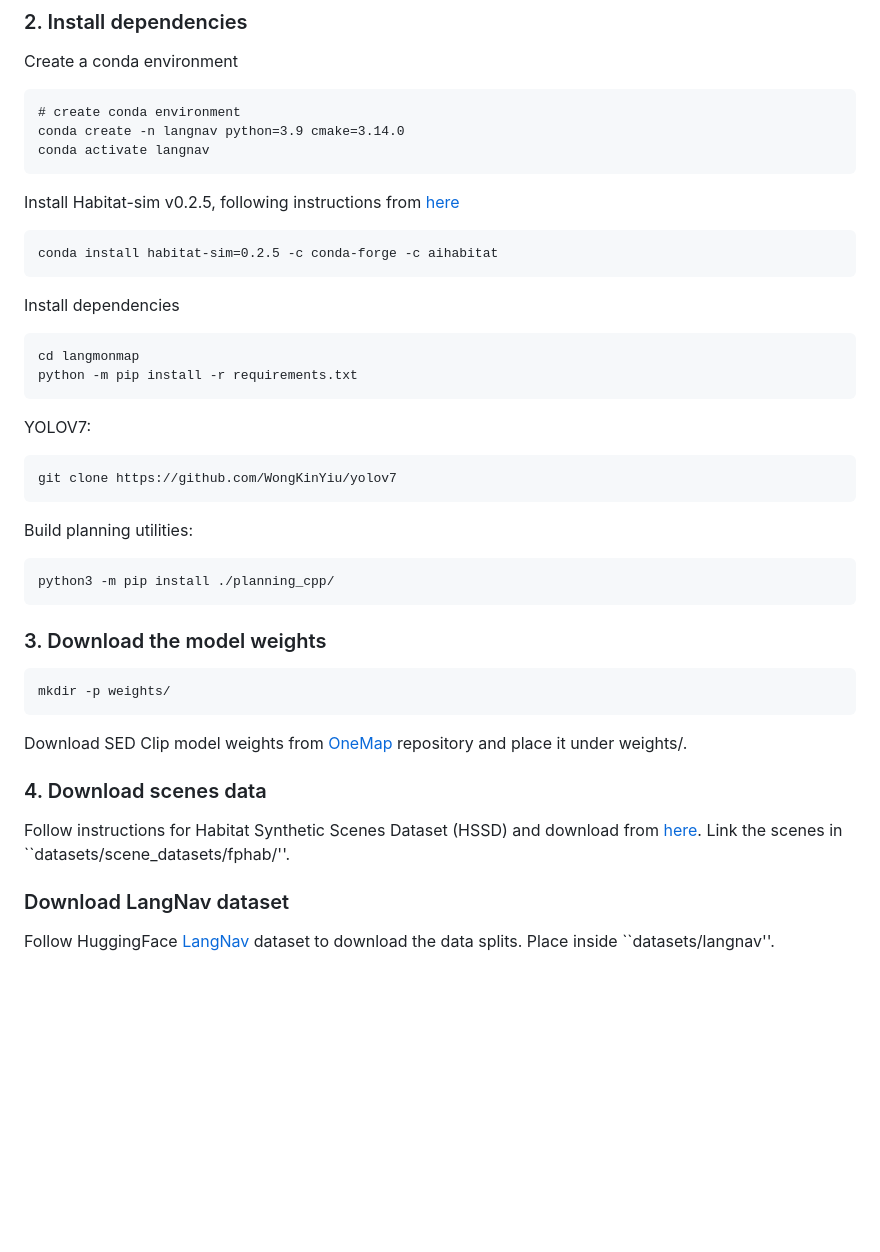
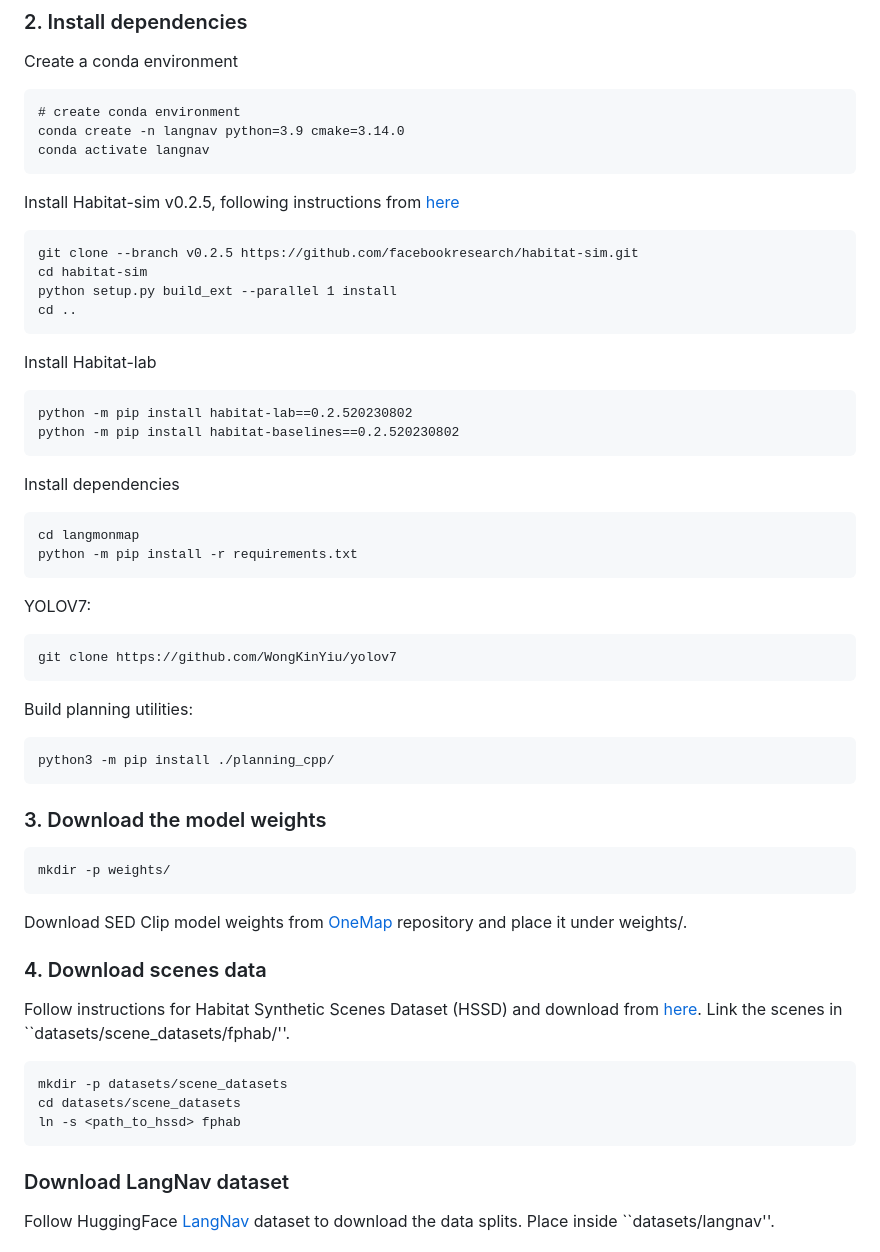
Before and after one commit to 3dlg-hcvc/langmonmap, a Markdown page: README.md, the part around the change. GitHub-like rendering; blank space fills up the shorter version.

````diff
--- a/README.md
+++ b/README.md
@@ -27,7 +27,16 @@ conda activate langnav
 
 Install Habitat-sim v0.2.5, following instructions from [here](https://github.com/facebookresearch/habitat-sim/tree/v0.2.5)
 ```
-conda install habitat-sim=0.2.5 -c conda-forge -c aihabitat
+git clone --branch v0.2.5 https://github.com/facebookresearch/habitat-sim.git
+cd habitat-sim
+python setup.py build_ext --parallel 1 install
+cd ..
+```
+
+Install Habitat-lab
+```
+python -m pip install habitat-lab==0.2.520230802
+python -m pip install habitat-baselines==0.2.520230802
 ```
 
 Install dependencies
@@ -35,14 +44,17 @@ Install dependencies
 cd langmonmap
 python -m pip install -r requirements.txt
 ```
+
 YOLOV7:
 ```
 git clone https://github.com/WongKinYiu/yolov7
 ```
+
 Build planning utilities:
 ```
 python3 -m pip install ./planning_cpp/
 ```
+
 ### 3. Download the model weights
 ```
 mkdir -p weights/
@@ -52,6 +64,11 @@ Download SED Clip model weights from [OneMap](https://github.com/KTH-RPL/OneMap?
 ### 4. Download scenes data
 Follow instructions for Habitat Synthetic Scenes Dataset (HSSD) and download from [here](https://huggingface.co/datasets/hssd/hssd-hab).
 Link the scenes in ``datasets/scene_datasets/fphab/''.
+```
+mkdir -p datasets/scene_datasets
+cd datasets/scene_datasets
+ln -s <path_to_hssd> fphab
+```
 
 ### Download LangNav dataset
 Follow HuggingFace [LangNav](https://huggingface.co/datasets/3dlg-hcvc/langnav) dataset to download the data splits.
````
